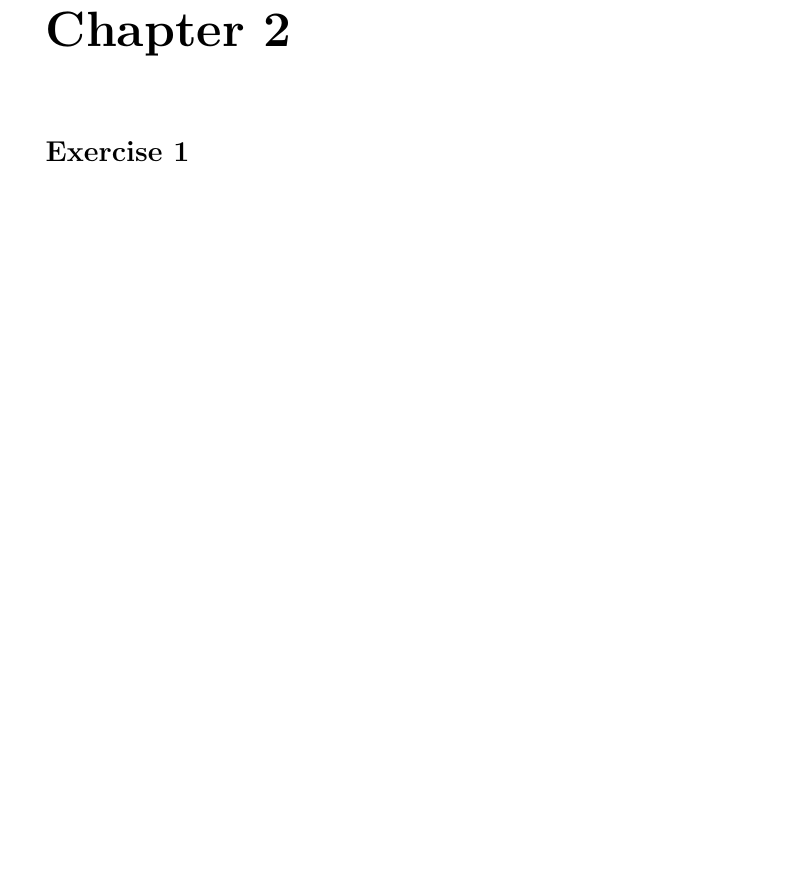
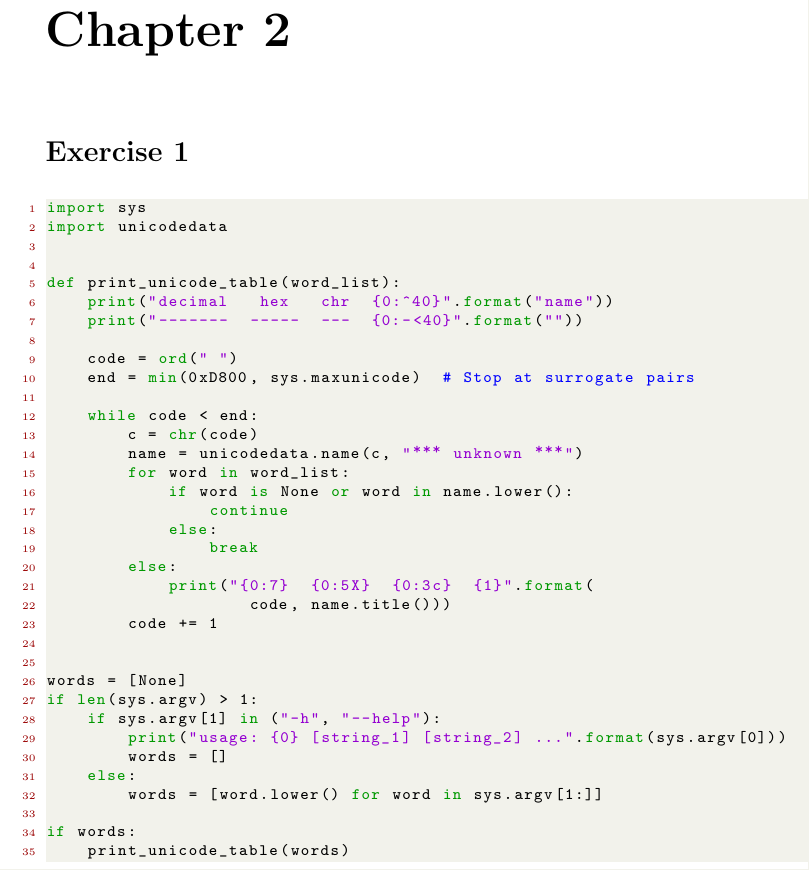
Before and after one commit to LachlanMarnham/SolutionsToProgrammingInPython3, a LaTeX thesis (Python3Solutions.tex): part of page 13 of 13, cut so that both start at the same text, the shorter picture padded with empty space. Compiled offline with pdfLaTeX.

Commit message:
updated tex file

```diff
--- a/Python3Solutions.tex
+++ b/Python3Solutions.tex
@@ -563,4 +563,42 @@ Still $\mathcal{O}\left(n^2\right)$, but definitely faster. Therefore, this opti
 \addcontentsline{toc}{chapter}{Chapter 2}
 \section*{Exercise 1}
 \addcontentsline{toc}{section}{Exercise 1}
+\begin{lstlisting}[language=Python, style=pythonStyle]
+import sys
+import unicodedata
+
+
+def print_unicode_table(word_list):
+    print("decimal   hex   chr  {0:^40}".format("name"))
+    print("-------  -----  ---  {0:-<40}".format(""))
+
+    code = ord(" ")
+    end = min(0xD800, sys.maxunicode)  # Stop at surrogate pairs
+
+    while code < end:
+        c = chr(code)
+        name = unicodedata.name(c, "*** unknown ***")
+        for word in word_list:
+            if word is None or word in name.lower():
+                continue
+            else:
+                break
+        else:
+            print("{0:7}  {0:5X}  {0:3c}  {1}".format(
+                    code, name.title()))
+        code += 1
+
+
+words = [None]
+if len(sys.argv) > 1:
+    if sys.argv[1] in ("-h", "--help"):
+        print("usage: {0} [string_1] [string_2] ...".format(sys.argv[0]))
+        words = []
+    else:
+        words = [word.lower() for word in sys.argv[1:]]
+
+if words:
+    print_unicode_table(words)
+
+\end{lstlisting}
 \end{document}
```
